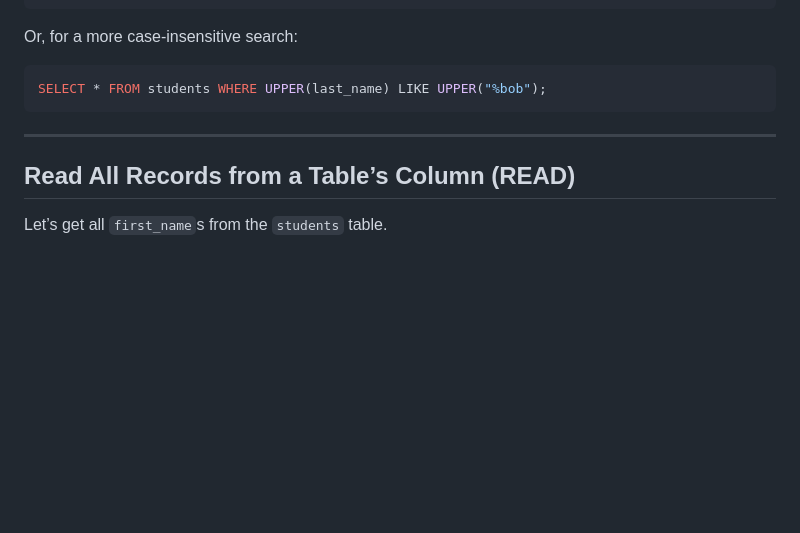
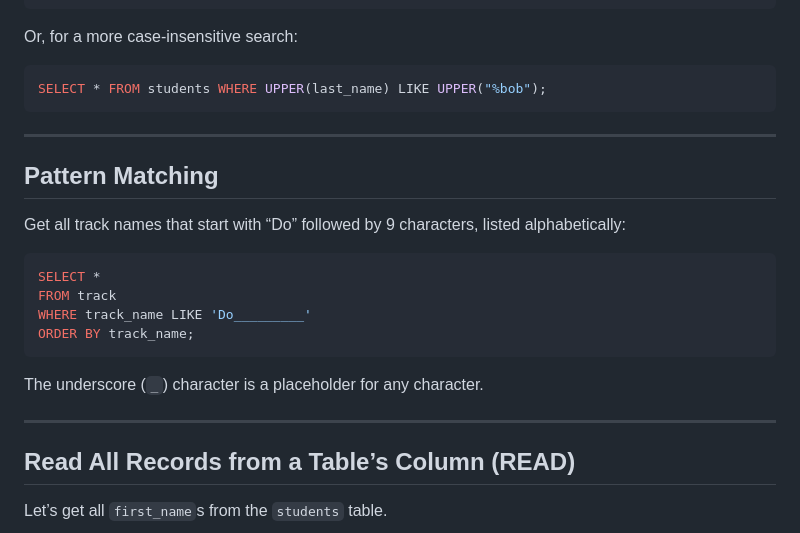
Before and after one commit to code-warrior/examples--principles-of-databases--cs-365--uhart, a Markdown page: mysql/intro-mysql-commands.md, the part around the change. Drawn GitHub-style; blank space fills up the shorter version.

Commit message:
Add another pattern matching example

````diff
--- a/mysql/intro-mysql-commands.md
+++ b/mysql/intro-mysql-commands.md
@@ -273,6 +273,21 @@ SELECT * FROM students WHERE UPPER(last_name) LIKE UPPER("%bob");
 
 ---
 
+## Pattern Matching
+
+Get all track names that start with “Do” followed by 9 characters, listed alphabetically:
+
+```sql
+SELECT *
+FROM track
+WHERE track_name LIKE 'Do_________'
+ORDER BY track_name;
+```
+
+The underscore (`_`) character is a placeholder for any character.
+
+---
+
 ## Read All Records from a Table’s Column (READ)
 Let’s get all `first_name`s from the `students` table.
 
````
